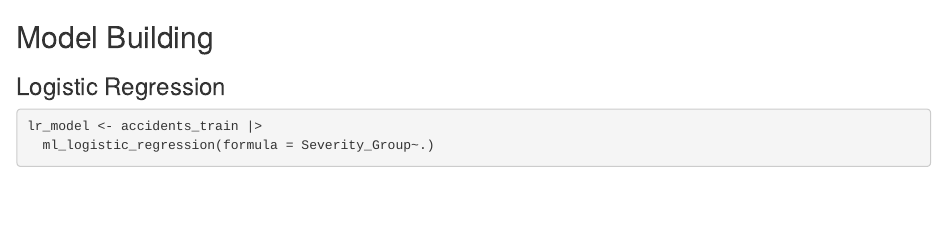
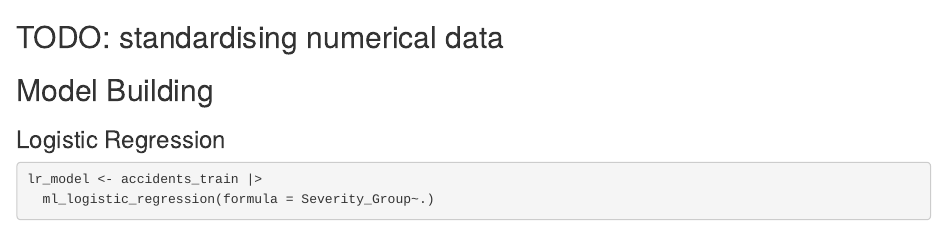
Before and after one commit to jiayii01/big-data-with-R, an R Markdown document (all-code.Rmd): the page in a window 1100 px wide, from 9220 px down. Rendered offline with R 4.5, knitr and Pandoc, with nearby package versions; some code elsewhere in the file could not run offline.

Commit message:
#TODO: standardising numerical data

````diff
--- a/all-code.Rmd
+++ b/all-code.Rmd
@@ -339,6 +339,11 @@ balanced_accident <- ovun.sample(Severity_Group~., data=accidents_train,
                                   method="over")$data
 ```
 
+## TODO: standardising numerical data
+```{r}
+
+```
+
 ## Model Building
 ### Logistic Regression
 ```{r}
````
